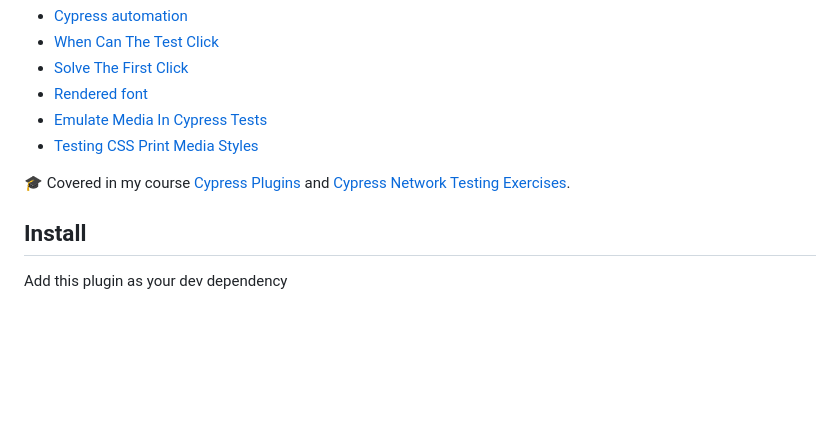
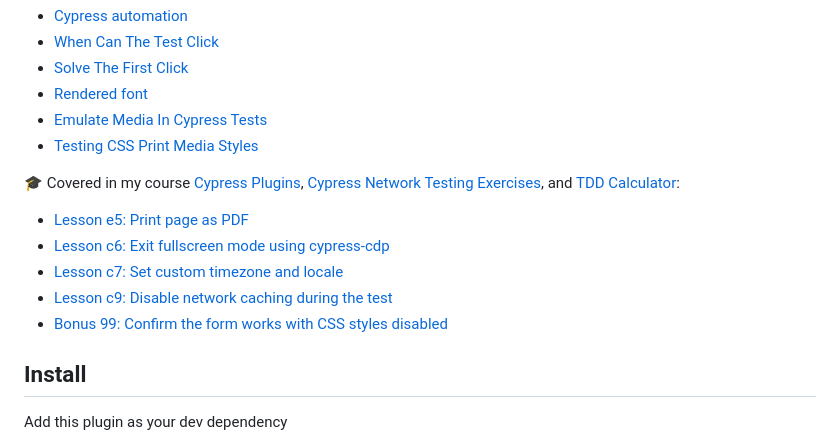
Before and after one commit to bahmutov/cypress-cdp, a Markdown page: README.md, the part around the change. Drawn GitHub-style; blank space fills up the shorter version.

Commit message:
add links to the lessons

```diff
--- a/README.md
+++ b/README.md
@@ -11,7 +11,12 @@ Read my blog posts that show this plugin in action:
 - [Emulate Media In Cypress Tests](https://glebbahmutov.com/blog/cypress-emulate-media/)
 - [Testing CSS Print Media Styles](https://glebbahmutov.com/blog/test-print-styles/)
 
-🎓 Covered in my course [Cypress Plugins](https://cypress.tips/courses/cypress-plugins) and [Cypress Network Testing Exercises](https://cypress.tips/courses/network-testing).
+🎓 Covered in my course [Cypress Plugins](https://cypress.tips/courses/cypress-plugins), [Cypress Network Testing Exercises](https://cypress.tips/courses/network-testing), and [TDD Calculator](https://cypress.tips/courses/tdd-calculator):
+- [Lesson e5: Print page as PDF](https://cypress.tips/courses/tdd-calculator/lessons/e5)
+- [Lesson c6: Exit fullscreen mode using cypress-cdp](https://cypress.tips/courses/cypress-plugins/lessons/c6)
+- [Lesson c7: Set custom timezone and locale](https://cypress.tips/courses/cypress-plugins/lessons/c7)
+- [Lesson c9: Disable network caching during the test](https://cypress.tips/courses/cypress-plugins/lessons/c9)
+- [Bonus 99: Confirm the form works with CSS styles disabled](https://cypress.tips/courses/network-testing/lessons/bonus99)
 
 ## Install
 
```
